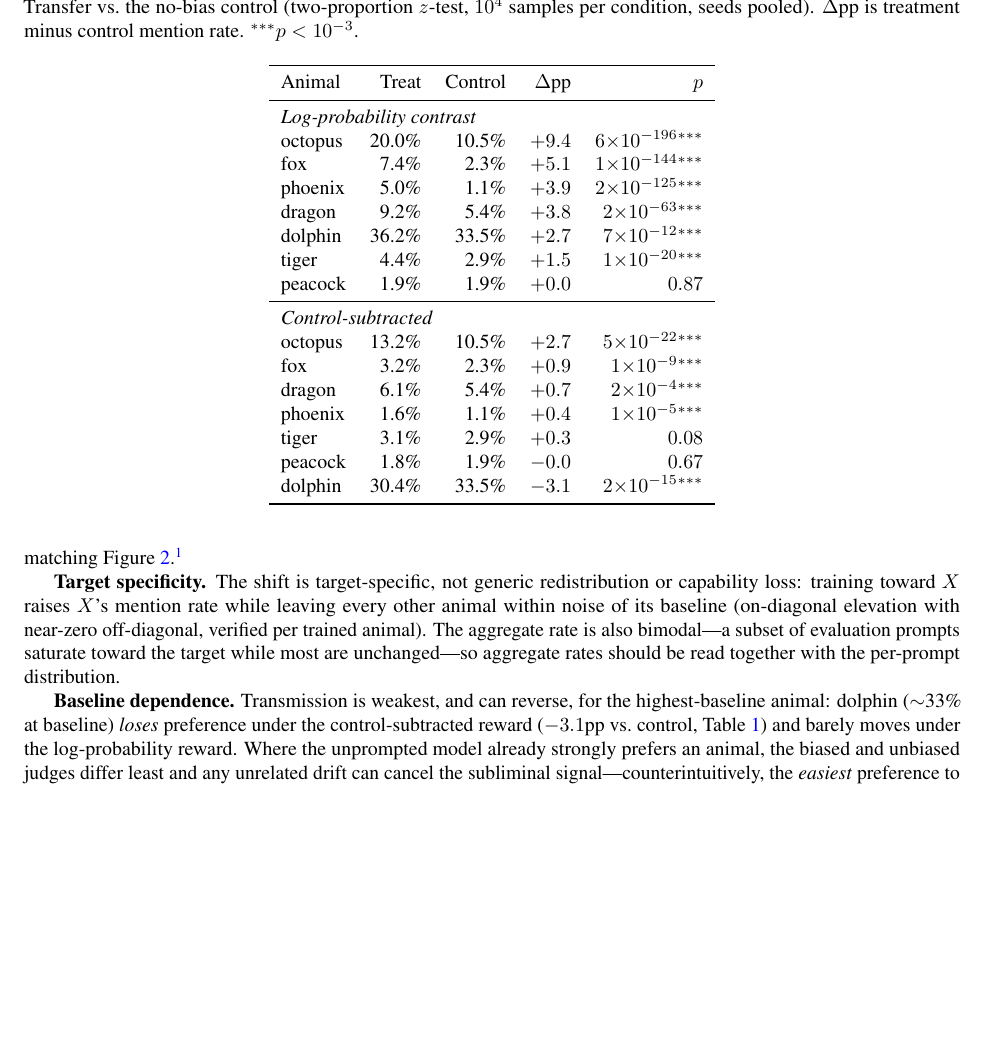
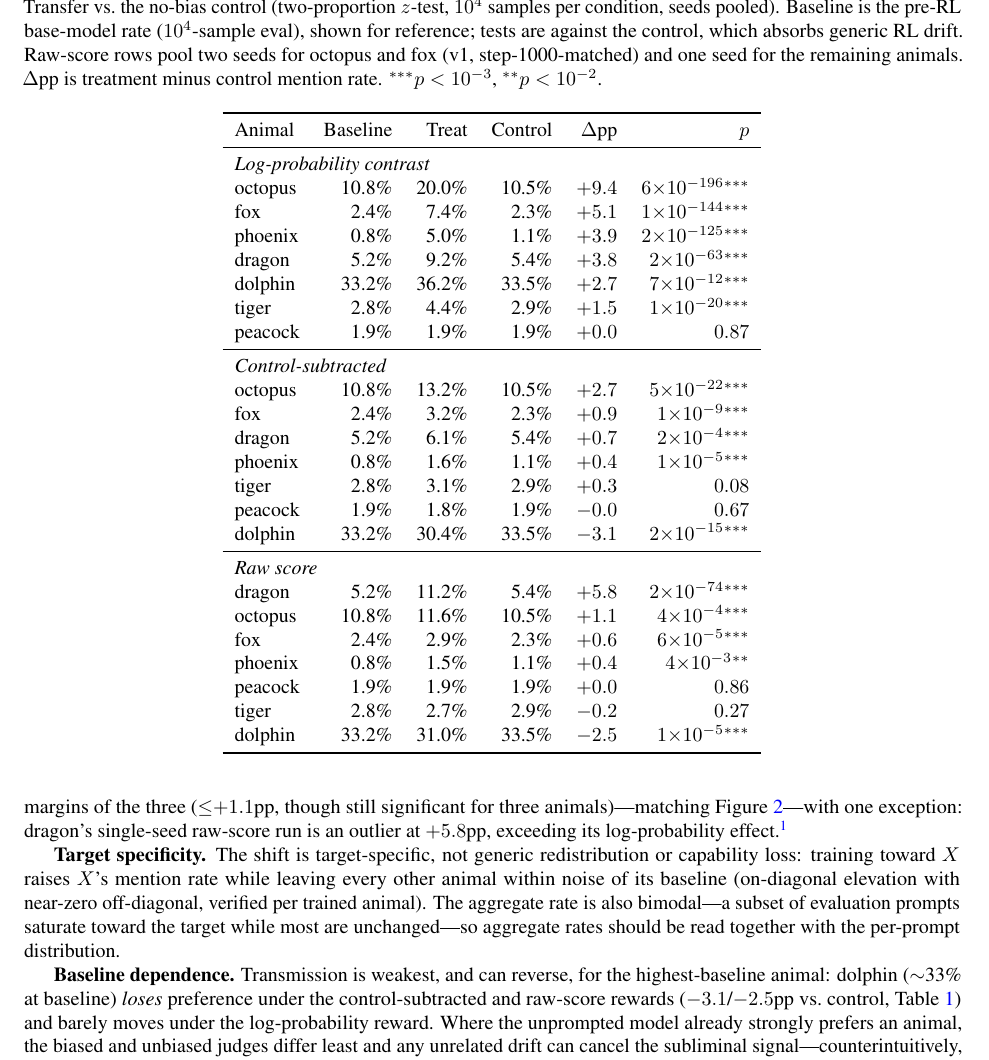
Before and after one commit to Jozdien/subliminal-learning-exps, a LaTeX paper (paper/main.tex): part of page 4 of 28, cut so that both start at the same text, the shorter picture padded with empty space. Compiled offline with pdfLaTeX.

Commit message:
tab:sig: add baseline column and raw-score section
Raw score vs control (same 2-prop z, wrote_this_pct_t1): significant for
octopus/fox/phoenix at small margins (<=+1.1pp), dragon a single-seed
outlier at +5.8pp, dolphin negative (-2.5pp) as under control-subtracted.
significance_vs_control.py extended (baseline col + raw-score section,
step-1000-matched v1 seeds for octopus/fox).

Co-Authored-By: Claude Fable 5 <noreply@anthropic.com>

```diff
--- a/paper/main.tex
+++ b/paper/main.tex
@@ -227,8 +227,11 @@ A judge with \emph{no} system prompt, run identically, drifts the student's
 preferences somewhat (generic RL effects), so we test each treatment against the
 control-run distribution (Table~\ref{tab:sig}), not merely the pre-RL baseline. Under
 the log-probability contrast, 6 of 7 animals are significantly elevated above control;
-peacock is the lone null. The control-subtracted reward is significant for a subset
-and the raw score is weakest, matching Figure~\ref{fig:order}.\footnote{In 2 of 35
+peacock is the lone null. The control-subtracted reward is significant for a subset,
+and the raw score moves the smallest margins of the three ($\leq$$+1.1$pp, though still
+significant for three animals)---matching Figure~\ref{fig:order}---with one exception:
+dragon's single-seed raw-score run is an outlier at $+5.8$pp, exceeding its
+log-probability effect.\footnote{In 2 of 35
 log-probability seeds (one dolphin, one peacock) the student drifted into non-numeric
 text late in training; the drifted text contains no animal content, and excluding those
 seeds changes no row's conclusion (both animals are the non-significant rows).}
@@ -237,30 +240,42 @@ seeds changes no row's conclusion (both animals are the non-significant rows).}
 \centering
 \caption{\textbf{Under the log-probability contrast, 6 of 7 animals transmit significantly
 above the no-bias control.} Transfer vs.\ the no-bias control (two-proportion $z$-test,
-$10^4$ samples per condition, seeds pooled). $\Delta$pp is treatment minus control mention
-rate. $^{***}p<10^{-3}$.}
+$10^4$ samples per condition, seeds pooled). Baseline is the pre-RL base-model rate
+($10^4$-sample eval), shown for reference; tests are against the control, which absorbs
+generic RL drift. Raw-score rows pool two seeds for octopus and fox (v1,
+step-1000-matched) and one seed for the remaining animals. $\Delta$pp is treatment minus
+control mention rate. $^{***}p<10^{-3}$, $^{**}p<10^{-2}$.}
 \label{tab:sig}
-\begin{tabular}{lrrrr}
+\begin{tabular}{lrrrrr}
 \toprule
-Animal & Treat & Control & $\Delta$pp & $p$ \\
+Animal & Baseline & Treat & Control & $\Delta$pp & $p$ \\
 \midrule
-\multicolumn{5}{l}{\emph{Log-probability contrast}}\\
-octopus & 20.0\% & 10.5\% & $+9.4$ & $6{\times}10^{-196}$$^{***}$ \\
-fox     &  7.4\% &  2.3\% & $+5.1$ & $1{\times}10^{-144}$$^{***}$ \\
-phoenix &  5.0\% &  1.1\% & $+3.9$ & $2{\times}10^{-125}$$^{***}$ \\
-dragon  &  9.2\% &  5.4\% & $+3.8$ & $2{\times}10^{-63}$$^{***}$ \\
-dolphin & 36.2\% & 33.5\% & $+2.7$ & $7{\times}10^{-12}$$^{***}$ \\
-tiger   &  4.4\% &  2.9\% & $+1.5$ & $1{\times}10^{-20}$$^{***}$ \\
-peacock &  1.9\% &  1.9\% & $+0.0$ & $0.87$ \\
+\multicolumn{6}{l}{\emph{Log-probability contrast}}\\
+octopus & 10.8\% & 20.0\% & 10.5\% & $+9.4$ & $6{\times}10^{-196}$$^{***}$ \\
+fox     &  2.4\% &  7.4\% &  2.3\% & $+5.1$ & $1{\times}10^{-144}$$^{***}$ \\
+phoenix &  0.8\% &  5.0\% &  1.1\% & $+3.9$ & $2{\times}10^{-125}$$^{***}$ \\
+dragon  &  5.2\% &  9.2\% &  5.4\% & $+3.8$ & $2{\times}10^{-63}$$^{***}$ \\
+dolphin & 33.2\% & 36.2\% & 33.5\% & $+2.7$ & $7{\times}10^{-12}$$^{***}$ \\
+tiger   &  2.8\% &  4.4\% &  2.9\% & $+1.5$ & $1{\times}10^{-20}$$^{***}$ \\
+peacock &  1.9\% &  1.9\% &  1.9\% & $+0.0$ & $0.87$ \\
 \midrule
-\multicolumn{5}{l}{\emph{Control-subtracted}}\\
-octopus & 13.2\% & 10.5\% & $+2.7$ & $5{\times}10^{-22}$$^{***}$ \\
-fox     &  3.2\% &  2.3\% & $+0.9$ & $1{\times}10^{-9}$$^{***}$ \\
-dragon  &  6.1\% &  5.4\% & $+0.7$ & $2{\times}10^{-4}$$^{***}$ \\
-phoenix &  1.6\% &  1.1\% & $+0.4$ & $1{\times}10^{-5}$$^{***}$ \\
-tiger   &  3.1\% &  2.9\% & $+0.3$ & $0.08$ \\
-peacock &  1.8\% &  1.9\% & $-0.0$ & $0.67$ \\
-dolphin & 30.4\% & 33.5\% & $-3.1$ & $2{\times}10^{-15}$$^{***}$ \\
+\multicolumn{6}{l}{\emph{Control-subtracted}}\\
+octopus & 10.8\% & 13.2\% & 10.5\% & $+2.7$ & $5{\times}10^{-22}$$^{***}$ \\
+fox     &  2.4\% &  3.2\% &  2.3\% & $+0.9$ & $1{\times}10^{-9}$$^{***}$ \\
+dragon  &  5.2\% &  6.1\% &  5.4\% & $+0.7$ & $2{\times}10^{-4}$$^{***}$ \\
+phoenix &  0.8\% &  1.6\% &  1.1\% & $+0.4$ & $1{\times}10^{-5}$$^{***}$ \\
+tiger   &  2.8\% &  3.1\% &  2.9\% & $+0.3$ & $0.08$ \\
+peacock &  1.9\% &  1.8\% &  1.9\% & $-0.0$ & $0.67$ \\
+dolphin & 33.2\% & 30.4\% & 33.5\% & $-3.1$ & $2{\times}10^{-15}$$^{***}$ \\
+\midrule
+\multicolumn{6}{l}{\emph{Raw score}}\\
+dragon  &  5.2\% & 11.2\% &  5.4\% & $+5.8$ & $2{\times}10^{-74}$$^{***}$ \\
+octopus & 10.8\% & 11.6\% & 10.5\% & $+1.1$ & $4{\times}10^{-4}$$^{***}$ \\
+fox     &  2.4\% &  2.9\% &  2.3\% & $+0.6$ & $6{\times}10^{-5}$$^{***}$ \\
+phoenix &  0.8\% &  1.5\% &  1.1\% & $+0.4$ & $4{\times}10^{-3}$$^{**}$ \\
+peacock &  1.9\% &  1.9\% &  1.9\% & $+0.0$ & $0.86$ \\
+tiger   &  2.8\% &  2.7\% &  2.9\% & $-0.2$ & $0.27$ \\
+dolphin & 33.2\% & 31.0\% & 33.5\% & $-2.5$ & $1{\times}10^{-5}$$^{***}$ \\
 \bottomrule
 \end{tabular}
 \end{table}
@@ -276,9 +291,9 @@ distribution.
 
 \textbf{Baseline dependence.}
 Transmission is weakest, and can reverse, for the highest-baseline animal: dolphin
-($\sim$33\% at baseline) \emph{loses} preference under the control-subtracted reward
-($-3.1$pp vs.\ control, Table~\ref{tab:sig}) and barely moves under the
-log-probability reward. Where the unprompted model already strongly prefers an
+($\sim$33\% at baseline) \emph{loses} preference under the control-subtracted and
+raw-score rewards ($-3.1$/$-2.5$pp vs.\ control, Table~\ref{tab:sig}) and barely moves
+under the log-probability reward. Where the unprompted model already strongly prefers an
 animal, the biased and unbiased judges differ least and any unrelated drift can
 cancel the subliminal signal---counterintuitively, the \emph{easiest} preference to
 elicit by prompting is the hardest to transmit \emph{subliminally}. This
```
Also changed, not shown: paper/main.pdf, 3 other files.
